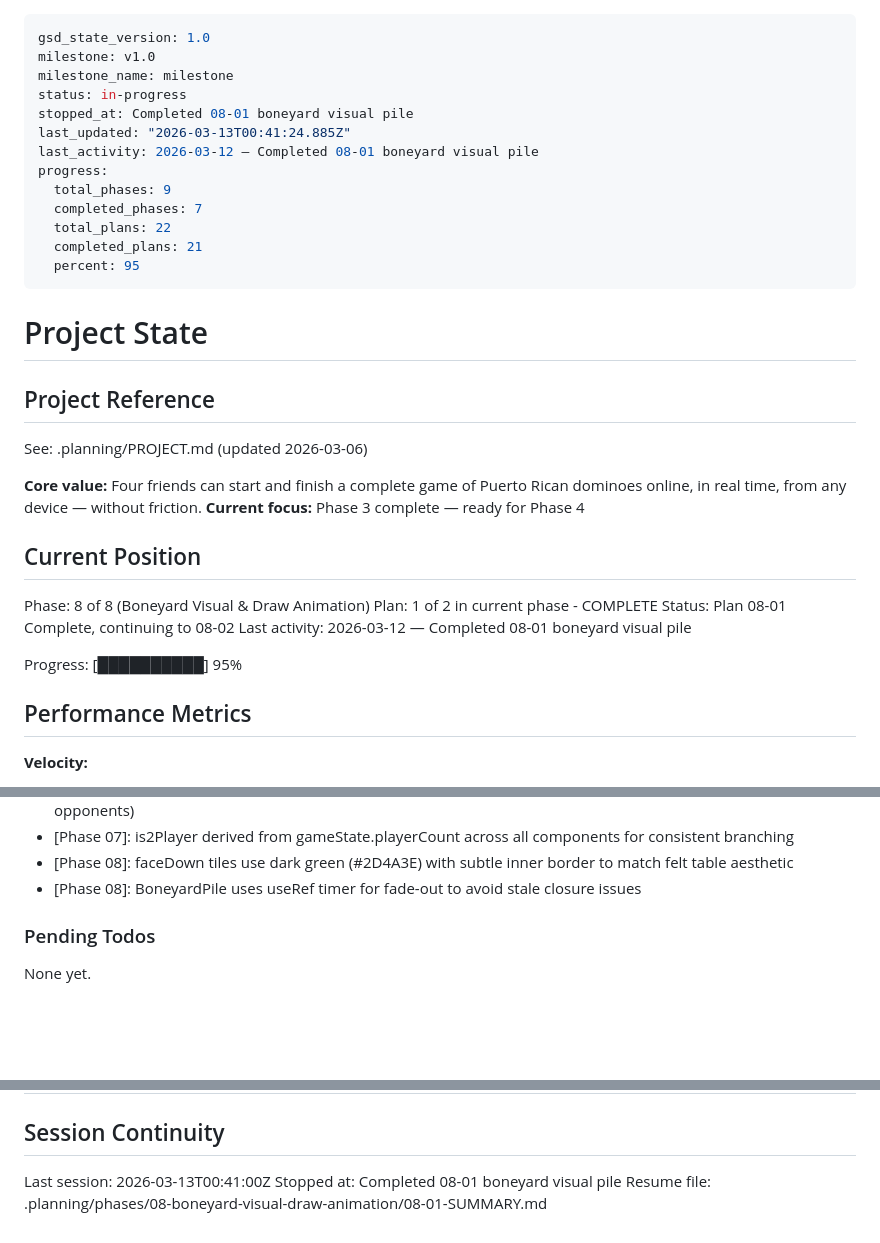
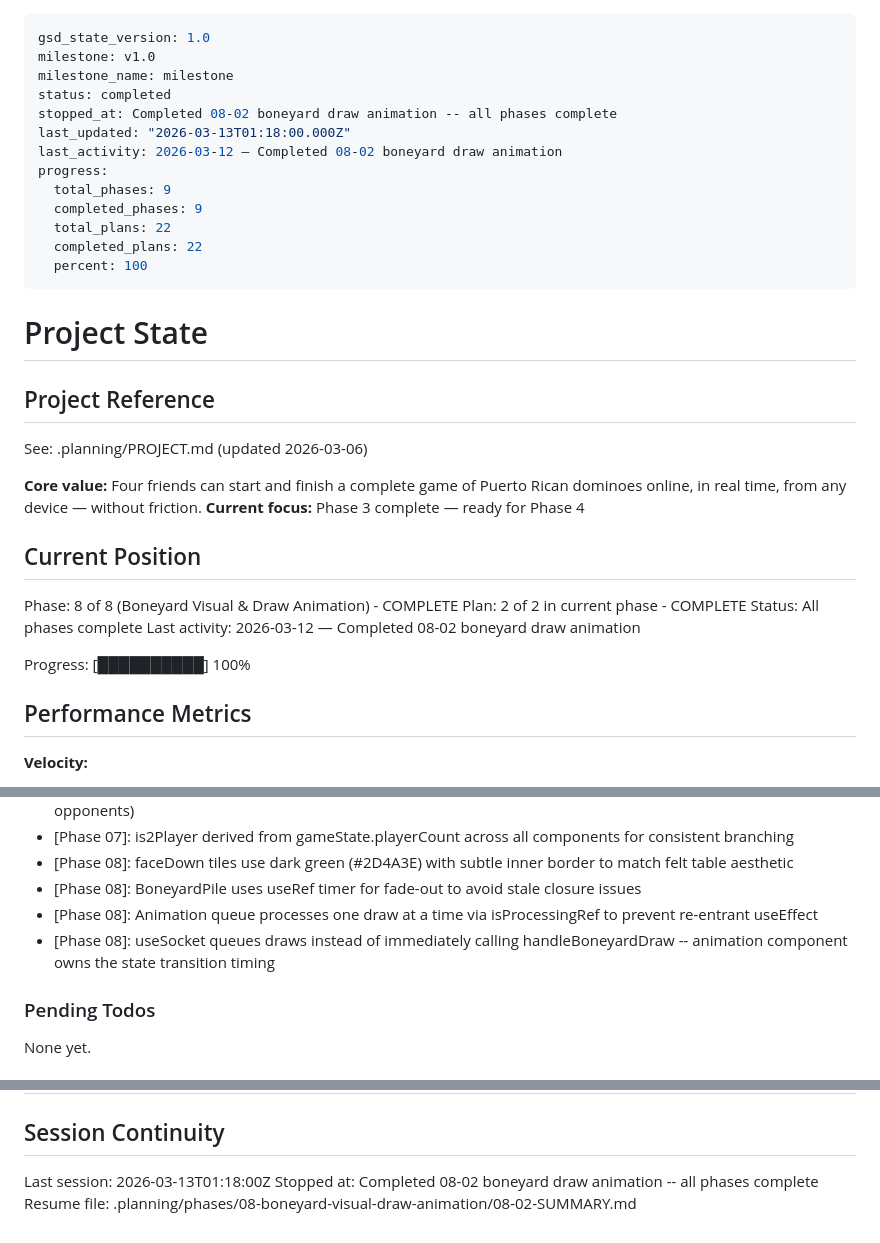
Before and after one commit to yamxavier-create/dominos_pr, a Markdown page: .planning/STATE.md, 3 parts joined by grey strips. GitHub-like rendering; blank space fills up the shorter version.

Commit message:
docs(08-02): complete boneyard draw animation plan
Co-Authored-By: Claude Opus 4.6 <noreply@anthropic.com>

```diff
--- a/.planning/STATE.md
+++ b/.planning/STATE.md
@@ -2,16 +2,16 @@
 gsd_state_version: 1.0
 milestone: v1.0
 milestone_name: milestone
-status: in-progress
-stopped_at: Completed 08-01 boneyard visual pile
-last_updated: "2026-03-13T00:41:24.885Z"
-last_activity: 2026-03-12 — Completed 08-01 boneyard visual pile
+status: completed
+stopped_at: Completed 08-02 boneyard draw animation -- all phases complete
+last_updated: "2026-03-13T01:18:00.000Z"
+last_activity: 2026-03-12 — Completed 08-02 boneyard draw animation
 progress:
   total_phases: 9
-  completed_phases: 7
+  completed_phases: 9
   total_plans: 22
-  completed_plans: 21
-  percent: 95
+  completed_plans: 22
+  percent: 100
 ---
 
 # Project State
@@ -25,12 +25,12 @@ See: .planning/PROJECT.md (updated 2026-03-06)
 
 ## Current Position
 
-Phase: 8 of 8 (Boneyard Visual & Draw Animation)
-Plan: 1 of 2 in current phase - COMPLETE
-Status: Plan 08-01 Complete, continuing to 08-02
-Last activity: 2026-03-12 — Completed 08-01 boneyard visual pile
+Phase: 8 of 8 (Boneyard Visual & Draw Animation) - COMPLETE
+Plan: 2 of 2 in current phase - COMPLETE
+Status: All phases complete
+Last activity: 2026-03-12 — Completed 08-02 boneyard draw animation
 
-Progress: [██████████] 95%
+Progress: [██████████] 100%
 
 ## Performance Metrics
 
@@ -116,6 +117,8 @@ Recent decisions affecting current work:
 - [Phase 07]: is2Player derived from gameState.playerCount across all components for consistent branching
 - [Phase 08]: faceDown tiles use dark green (#2D4A3E) with subtle inner border to match felt table aesthetic
 - [Phase 08]: BoneyardPile uses useRef timer for fade-out to avoid stale closure issues
+- [Phase 08]: Animation queue processes one draw at a time via isProcessingRef to prevent re-entrant useEffect
+- [Phase 08]: useSocket queues draws instead of immediately calling handleBoneyardDraw -- animation component owns the state transition timing
 
 ### Pending Todos
 
@@ -134,6 +137,6 @@ None yet.
 
 ## Session Continuity
 
-Last session: 2026-03-13T00:41:00Z
-Stopped at: Completed 08-01 boneyard visual pile
-Resume file: .planning/phases/08-boneyard-visual-draw-animation/08-01-SUMMARY.md
+Last session: 2026-03-13T01:18:00Z
+Stopped at: Completed 08-02 boneyard draw animation -- all phases complete
+Resume file: .planning/phases/08-boneyard-visual-draw-animation/08-02-SUMMARY.md
```
Also changed, not shown: other parts of .planning/STATE.md (+1 -0 lines), .planning/ROADMAP.md (+2 -2 lines), 1 other file.
